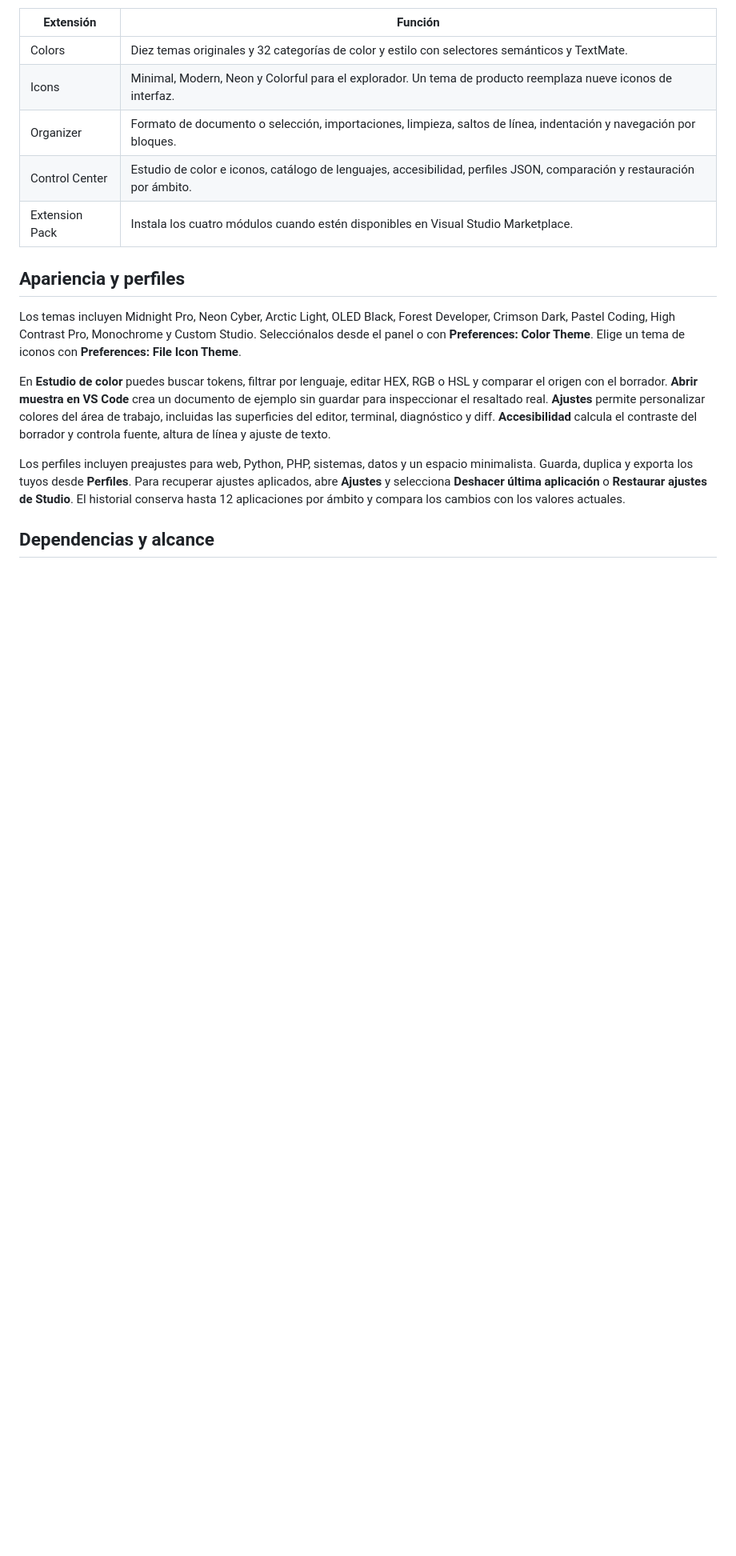
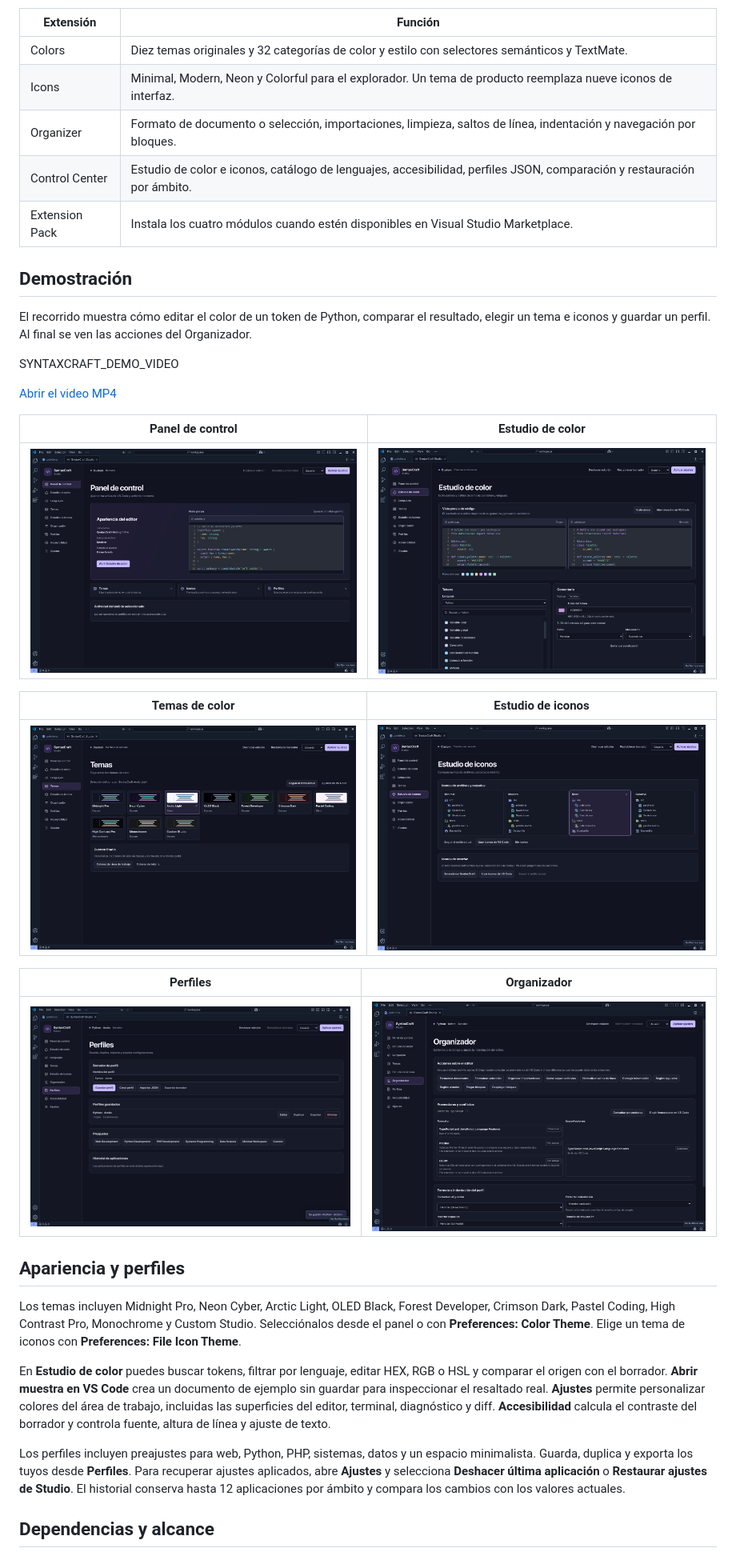
Before and after one commit to camilin7483/syntaxcraft-studio, a Markdown page: README.md, the part around the change. Shown at 80% size. GitHub-like rendering; pictures changed too: docs/media/color-studio.png (added), docs/media/control-center.png (added), docs/media/icons.png (added); blank space fills up the shorter version.

Commit message:
docs: showcase SyntaxCraft Studio in VS Code

```diff
--- a/README.md
+++ b/README.md
@@ -22,6 +22,26 @@ VS Code 1.100 o posterior. Las extensiones de interfaz incluyen todos sus recurs
 | Organizer      | Formato de documento o selección, importaciones, limpieza, saltos de línea, indentación y navegación por bloques.      |
 | Control Center | Estudio de color e iconos, catálogo de lenguajes, accesibilidad, perfiles JSON, comparación y restauración por ámbito. |
 | Extension Pack | Instala los cuatro módulos cuando estén disponibles en Visual Studio Marketplace.                                      |
+
+## Demostración
+
+El recorrido muestra cómo editar el color de un token de Python, comparar el resultado, elegir un tema e iconos y guardar un perfil. Al final se ven las acciones del Organizador.
+
+SYNTAXCRAFT_DEMO_VIDEO
+
+[Abrir el video MP4](SYNTAXCRAFT_DEMO_VIDEO)
+
+| Panel de control                                                                                       | Estudio de color                                                                                           |
+| ------------------------------------------------------------------------------------------------------ | ---------------------------------------------------------------------------------------------------------- |
+| ![Panel de control con el tema activo y una vista previa de TypeScript](docs/media/control-center.png) | ![Comparación del color de comentarios de Python antes y después de editarlo](docs/media/color-studio.png) |
+
+| Temas de color                                                                             | Estudio de iconos                                                                                 |
+| ------------------------------------------------------------------------------------------ | ------------------------------------------------------------------------------------------------- |
+| ![Diez temas de color con Arctic Light seleccionado en el borrador](docs/media/themes.png) | ![Cuatro conjuntos de iconos de archivo con la vista previa del explorador](docs/media/icons.png) |
+
+| Perfiles                                                                    | Organizador                                                                                  |
+| --------------------------------------------------------------------------- | -------------------------------------------------------------------------------------------- |
+| ![Perfil Python guardado y preajustes disponibles](docs/media/profiles.png) | ![Acciones de formato, importaciones y limpieza en el Organizador](docs/media/organizer.png) |
 
 ## Apariencia y perfiles
 
```
Also changed, not shown: README.en.md (+20 -0 lines).
